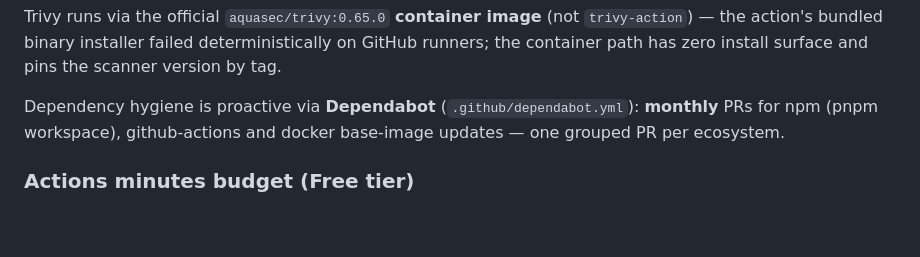
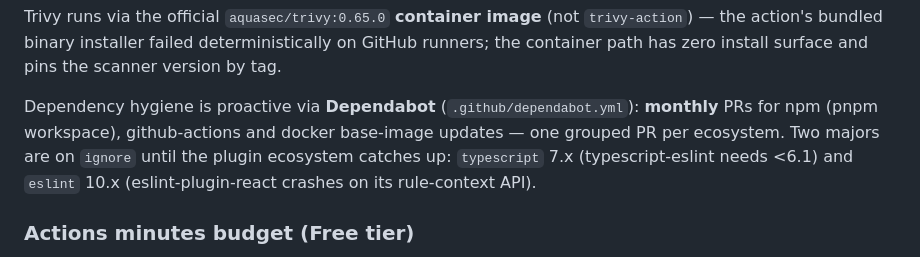
Before and after one commit to JotaSXBR/bosun, a Markdown page: docs/development/cicd.md, the part around the change. GitHub-like rendering; blank space fills up the shorter version.

Commit message:
docs(ci): note dependabot holds on eslint 10.x and typescript 7.x

```diff
--- a/docs/development/cicd.md
+++ b/docs/development/cicd.md
@@ -47,7 +47,9 @@ surface and pins the scanner version by tag.
 
 Dependency hygiene is proactive via **Dependabot** (`.github/dependabot.yml`):
 **monthly** PRs for npm (pnpm workspace), github-actions and docker base-image
-updates — one grouped PR per ecosystem.
+updates — one grouped PR per ecosystem. Two majors are on `ignore` until the
+plugin ecosystem catches up: `typescript` 7.x (typescript-eslint needs <6.1)
+and `eslint` 10.x (eslint-plugin-react crashes on its rule-context API).
 
 ### Actions minutes budget (Free tier)
 
```
